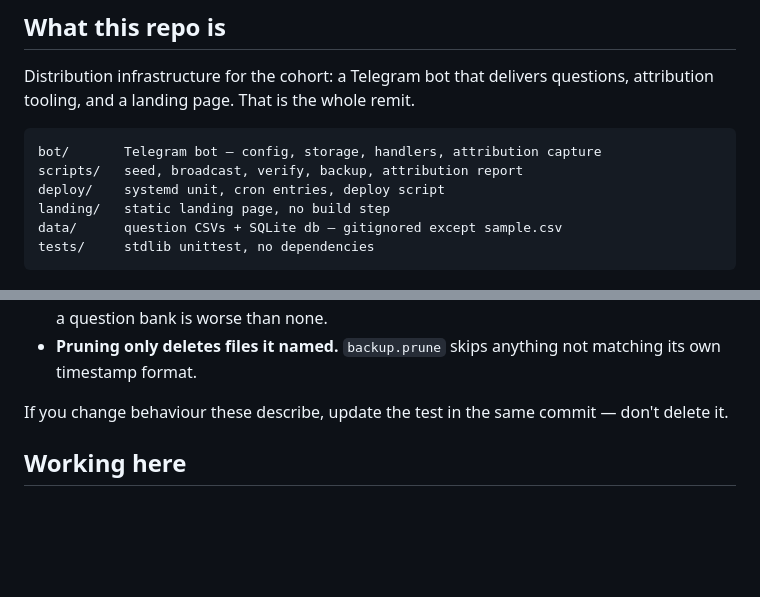
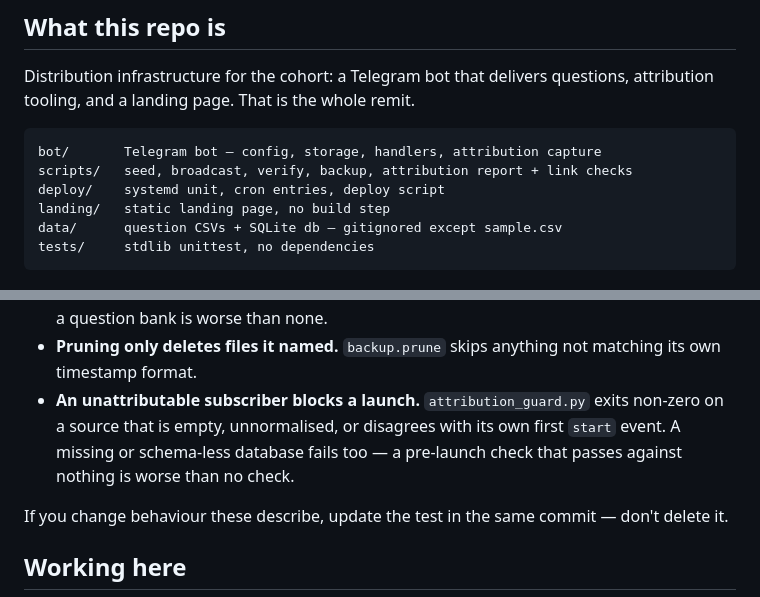
Before and after one commit to nadimiiscgit/cohort_distribution, a Markdown page: CLAUDE.md, 2 parts joined by grey strips. Rendered like a GitHub page; blank space fills up the shorter version.

````diff
--- a/CLAUDE.md
+++ b/CLAUDE.md
@@ -9,7 +9,7 @@ questions, attribution tooling, and a landing page. That is the whole remit.
 
 ```
 bot/       Telegram bot — config, storage, handlers, attribution capture
-scripts/   seed, broadcast, verify, backup, attribution report
+scripts/   seed, broadcast, verify, backup, attribution report + link checks
 deploy/    systemd unit, cron entries, deploy script
 landing/   static landing page, no build step
 data/      question CSVs + SQLite db — gitignored except sample.csv
@@ -62,6 +62,10 @@ Run `python3 -m unittest discover -s tests` — no install needed, ~0.2s.
   before writing. Half a question bank is worse than none.
 - **Pruning only deletes files it named.** `backup.prune` skips anything not
   matching its own timestamp format.
+- **An unattributable subscriber blocks a launch.** `attribution_guard.py`
+  exits non-zero on a source that is empty, unnormalised, or disagrees with
+  its own first `start` event. A missing or schema-less database fails too —
+  a pre-launch check that passes against nothing is worse than no check.
 
 If you change behaviour these describe, update the test in the same commit —
 don't delete it.
````
Also changed, not shown: NOTES.md (+14 -0 lines), README.md (+34 -0 lines).
